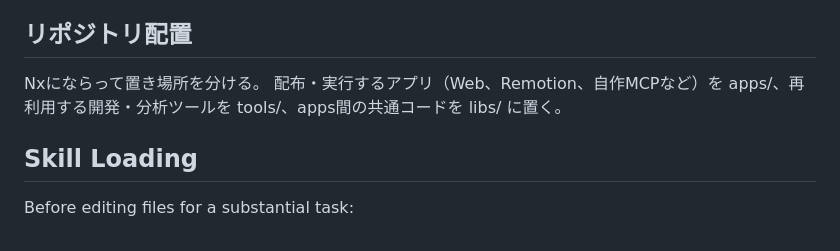
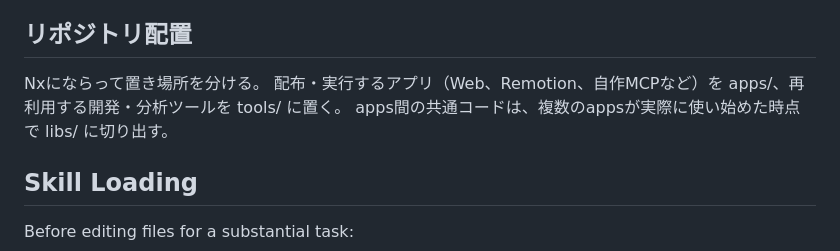
Before and after one commit to masseater/ai-produced, a Markdown page: AGENTS.md, the part around the change. Rendered like a GitHub page.

Commit message:
libs/ は再利用が生じてから切り出すと明記する
libs/ がまだ存在しないのは、apps が web の1つだけで共有コードがないためである。
CLAUDE.md の「再利用されるまで切り出さない」と矛盾しないよう、libs/ への切り出し時期を書き足す。

Co-Authored-By: Claude Opus 5.5 (1M context) <noreply@anthropic.com>
Claude-Session: https://claude.ai/code/session_0133TAJuppR3oksJPkh73bRs

```diff
--- a/AGENTS.md
+++ b/AGENTS.md
@@ -8,7 +8,8 @@ PRはセルフレビューし、CIが緑でコンフリクトがないことを
 ## リポジトリ配置
 
 Nxにならって置き場所を分ける。
-配布・実行するアプリ（Web、Remotion、自作MCPなど）を apps/、再利用する開発・分析ツールを tools/、apps間の共通コードを libs/ に置く。
+配布・実行するアプリ（Web、Remotion、自作MCPなど）を apps/、再利用する開発・分析ツールを tools/ に置く。
+apps間の共通コードは、複数のappsが実際に使い始めた時点で libs/ に切り出す。
 
 <!-- intent-skills:start -->
 ## Skill Loading
```
